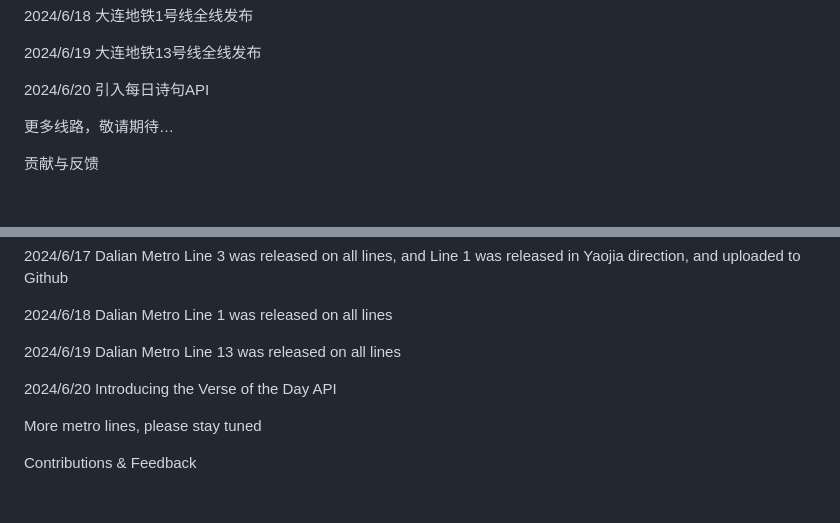
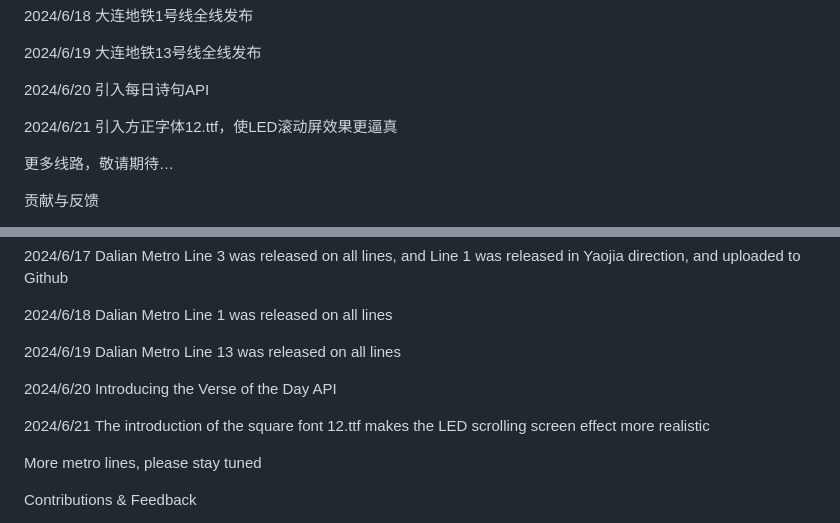
Before and after one commit to WinToGo-LZP/wintogo-lzp.github.io, a Markdown page: README.md, 2 parts joined by grey strips. Drawn GitHub-style; blank space fills up the shorter version.

```diff
--- a/README.md
+++ b/README.md
@@ -32,6 +32,8 @@
 2024/6/19 大连地铁13号线全线发布
 
 2024/6/20 引入每日诗句API
+
+2024/6/21 引入方正字体12.ttf，使LED滚动屏效果更逼真
 
 更多线路，敬请期待…
 
@@ -93,6 +95,8 @@ Version log
 
 2024/6/20 Introducing the Verse of the Day API
 
+2024/6/21 The introduction of the square font 12.ttf makes the LED scrolling screen effect more realistic
+
 More metro lines, please stay tuned
 
 Contributions & Feedback
```
